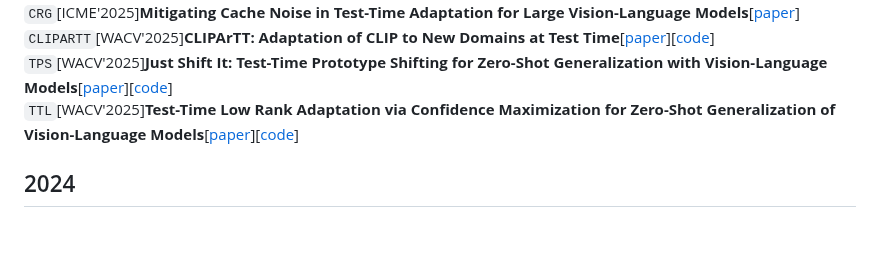
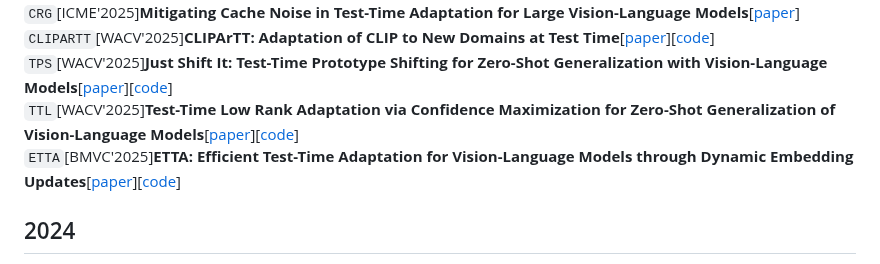
Before and after one commit to xyjie37/Awesome-CLIP-TTA, a Markdown page: README.md, the part around the change. GitHub-like rendering; blank space fills up the shorter version.

```diff
--- a/README.md
+++ b/README.md
@@ -11,6 +11,7 @@ Vision-Language Models**[[paper](https://openaccess.thecvf.com/content/CVPR2025/
 `CLIPARTT`[WACV'2025]**CLIPArTT: Adaptation of CLIP to New Domains at Test Time**[[paper](https://openaccess.thecvf.com/content/WACV2025/papers/Hakim_CLIPArTT_Adaptation_of_CLIP_to_New_Domains_at_Test_Time_WACV_2025_paper.pdf)][[code](https://github.com/dosowiechi/CLIPArTT)]
 `TPS`[WACV'2025]**Just Shift It: Test-Time Prototype Shifting for Zero-Shot Generalization with Vision-Language Models**[[paper](https://openaccess.thecvf.com/content/WACV2025/papers/Sui_Just_Shift_It_Test-Time_Prototype_Shifting_for_Zero-Shot_Generalization_with_WACV_2025_paper.pdf)][[code](https://github.com/elaine-sui/TPS)]
 `TTL`[WACV'2025]**Test-Time Low Rank Adaptation via Confidence Maximization for Zero-Shot Generalization of Vision-Language Models**[[paper](https://openaccess.thecvf.com/content/WACV2025/papers/Imam_Test-Time_Low_Rank_Adaptation_via_Confidence_Maximization_for_Zero-Shot_Generalization_WACV_2025_paper.pdf)][[code](https://github.com/Razaimam45/TTL-Test-Time-Low-Rank-Adaptation)]
+`ETTA`[BMVC'2025]**ETTA: Efficient Test-Time Adaptation for Vision-Language Models through Dynamic Embedding Updates**[[paper](https://arxiv.org/pdf/2508.05898)][[code](https://github.com/hamidreza-dastmalchi/ETTA)]
 ## 2024
 `DART`[AAAI'2024]**DART: Dual-Modal Adaptive Online Prompting and Knowledge Retention for Test-Time Adaptation**[[paper](https://ojs.aaai.org/index.php/AAAI/article/view/29320)][[code](https://github.com/zhoujiahuan1991/AAAI2024-DART)]
 `ADAPROMPT`[AAAI'2024]**Robust Test-Time Adaptation for Zero-Shot Prompt Tuning**[[paper](https://ojs.aaai.org/index.php/AAAI/article/view/29611)][[code](https://github.com/zhangdingchu/Adaprompt)]
```
